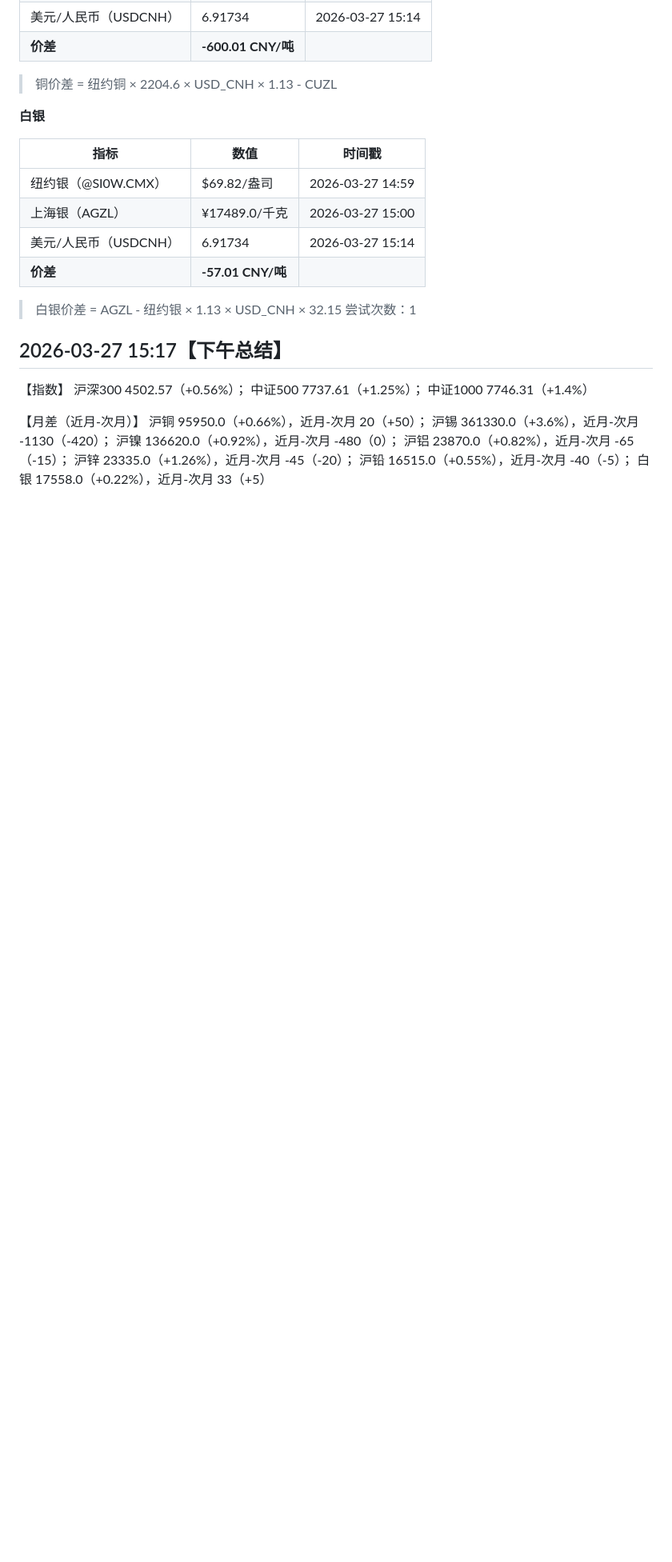
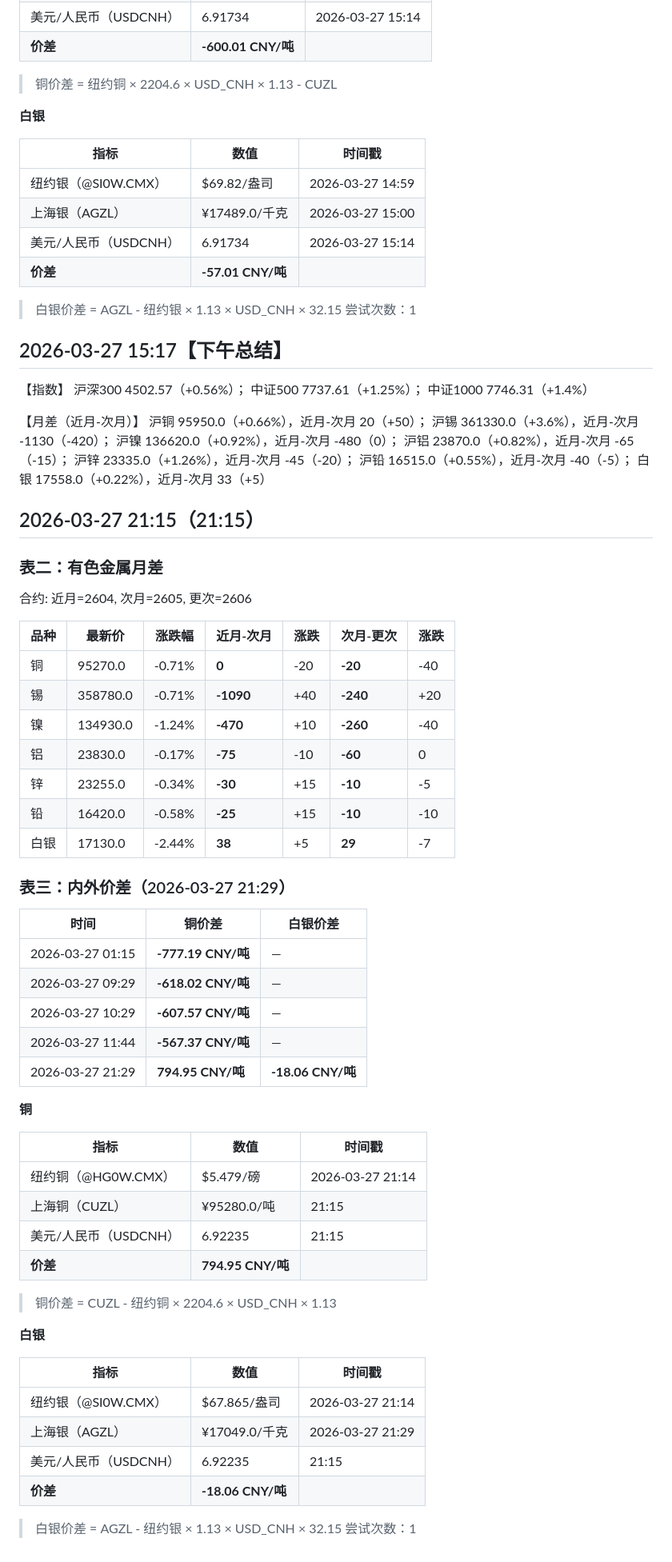
Before and after one commit to wuyf-site/openclaw, a Markdown page: futures-spreads-2026-03-27.md, the part around the change. Shown at 80% size. Drawn GitHub-style; blank space fills up the shorter version.

Commit message:
Update daily market note

```diff
--- a/futures-spreads-2026-03-27.md
+++ b/futures-spreads-2026-03-27.md
@@ -275,3 +275,50 @@
 
 【月差（近月-次月）】
 沪铜 95950.0（+0.66%），近月-次月 20（+50）； 沪锡 361330.0（+3.6%），近月-次月 -1130（-420）； 沪镍 136620.0（+0.92%），近月-次月 -480（0）； 沪铝 23870.0（+0.82%），近月-次月 -65（-15）； 沪锌 23335.0（+1.26%），近月-次月 -45（-20）； 沪铅 16515.0（+0.55%），近月-次月 -40（-5）； 白银 17558.0（+0.22%），近月-次月 33（+5）
+## 2026-03-27 21:15（21:15）
+
+### 表二：有色金属月差
+
+合约: 近月=2604, 次月=2605, 更次=2606
+
+| 品种 | 最新价 | 涨跌幅 | 近月-次月 | 涨跌 | 次月-更次 | 涨跌 |
+|------|--------|--------|-----------|------|-----------|------|
+| 铜 | 95270.0 | -0.71% | **0** | -20 | **-20** | -40 |
+| 锡 | 358780.0 | -0.71% | **-1090** | +40 | **-240** | +20 |
+| 镍 | 134930.0 | -1.24% | **-470** | +10 | **-260** | -40 |
+| 铝 | 23830.0 | -0.17% | **-75** | -10 | **-60** | 0 |
+| 锌 | 23255.0 | -0.34% | **-30** | +15 | **-10** | -5 |
+| 铅 | 16420.0 | -0.58% | **-25** | +15 | **-10** | -10 |
+| 白银 | 17130.0 | -2.44% | **38** | +5 | **29** | -7 |
+### 表三：内外价差（2026-03-27 21:29）
+
+| 时间 | 铜价差 | 白银价差 |
+|------|--------|----------|
+| 2026-03-27 01:15 | **-777.19 CNY/吨** | — |
+| 2026-03-27 09:29 | **-618.02 CNY/吨** | — |
+| 2026-03-27 10:29 | **-607.57 CNY/吨** | — |
+| 2026-03-27 11:44 | **-567.37 CNY/吨** | — |
+| 2026-03-27 21:29 | **794.95 CNY/吨** | **-18.06 CNY/吨** |
+
+**铜**
+
+| 指标 | 数值 | 时间戳 |
+|------|------|--------|
+| 纽约铜（@HG0W.CMX） | $5.479/磅 | 2026-03-27 21:14 |
+| 上海铜（CUZL） | ¥95280.0/吨 | 21:15 |
+| 美元/人民币（USDCNH） | 6.92235 | 21:15 |
+| **价差** | **794.95 CNY/吨** | |
+
+> 铜价差 = CUZL - 纽约铜 × 2204.6 × USD_CNH × 1.13
+
+**白银**
+
+| 指标 | 数值 | 时间戳 |
+|------|------|--------|
+| 纽约银（@SI0W.CMX） | $67.865/盎司 | 2026-03-27 21:14 |
+| 上海银（AGZL） | ¥17049.0/千克 | 2026-03-27 21:29 |
+| 美元/人民币（USDCNH） | 6.92235 | 21:15 |
+| **价差** | **-18.06 CNY/吨** | |
+
+> 白银价差 = AGZL - 纽约银 × 1.13 × USD_CNH × 32.15
+> 尝试次数：1
```
Also changed, not shown: 每日行情-2026-03-28.md (added, +29 -0 lines).
